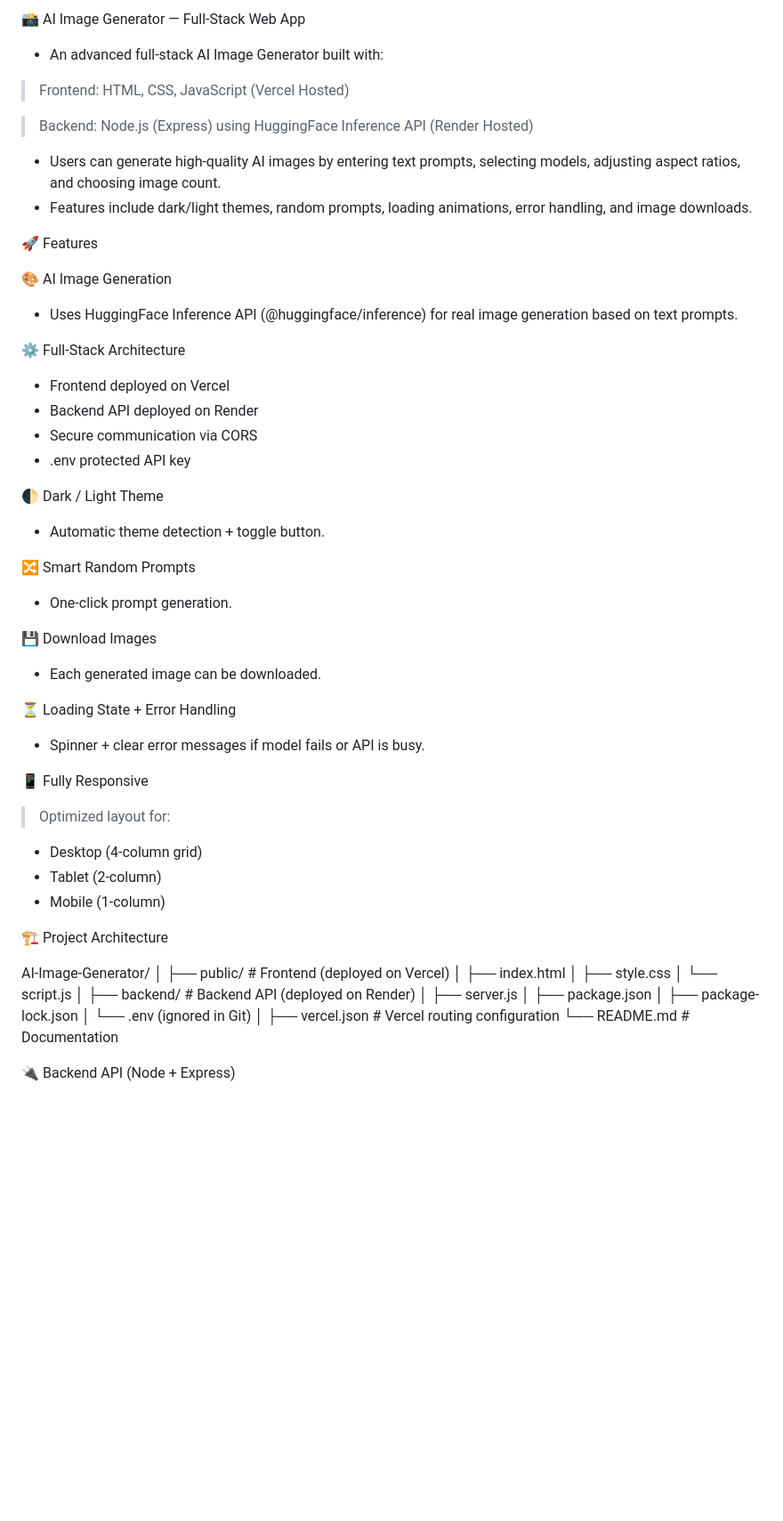
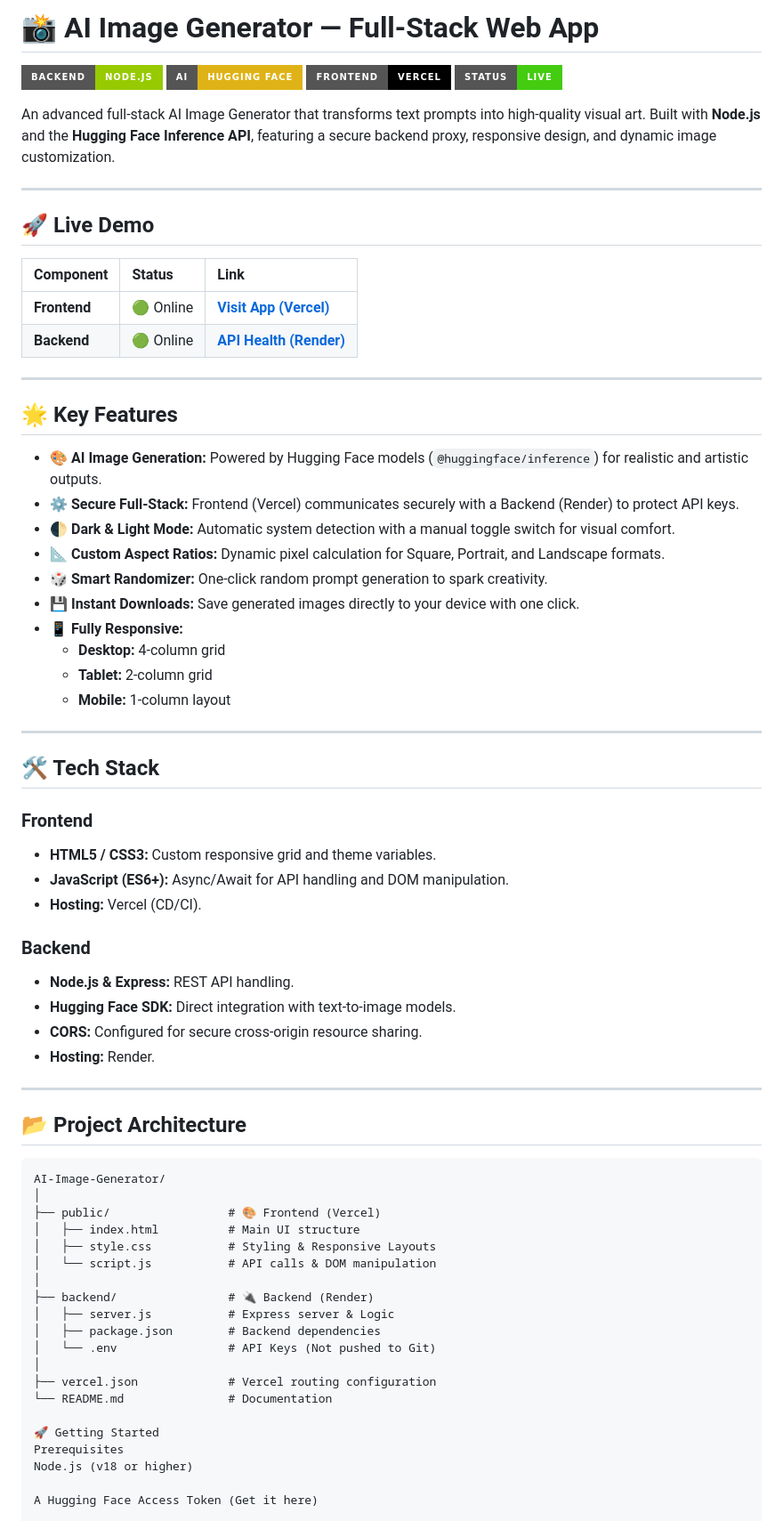
Before and after one commit to prashantmore45/AI-Image-Generator, a Markdown page: README.md, the part around one of its changes. Shown at 89% size. GitHub-like rendering; badges without logos; blank space fills up the shorter version.

Commit message:
Revise README for improved clarity and organization
Updated README to enhance clarity and structure, including badges and feature descriptions.

````diff
--- a/README.md
+++ b/README.md
@@ -1,64 +1,74 @@
-📸 AI Image Generator — Full-Stack Web App
+# 📸 AI Image Generator — Full-Stack Web App
 
-- An advanced full-stack AI Image Generator built with:
+![NodeJS Badge](https://img.shields.io/badge/Backend-Node.js-green?style=for-the-badge&logo=nodedotjs)
+![HuggingFace Badge](https://img.shields.io/badge/AI-Hugging%20Face-yellow?style=for-the-badge&logo=huggingface)
+![Vercel Badge](https://img.shields.io/badge/Frontend-Vercel-black?style=for-the-badge&logo=vercel)
+![Status Badge](https://img.shields.io/badge/Status-Live-success?style=for-the-badge)
 
-> Frontend: HTML, CSS, JavaScript (Vercel Hosted)
+An advanced full-stack AI Image Generator that transforms text prompts into high-quality visual art. Built with **Node.js** and the **Hugging Face Inference API**, featuring a secure backend proxy, responsive design, and dynamic image customization.
 
-> Backend: Node.js (Express) using HuggingFace Inference API (Render Hosted)
+---
 
-- Users can generate high-quality AI images by entering text prompts, selecting models, adjusting aspect ratios, and choosing image count.
-- Features include dark/light themes, random prompts, loading animations, error handling, and image downloads.
+## 🚀 Live Demo
 
-🚀 Features
+| Component | Status | Link |
+| :--- | :--- | :--- |
+| **Frontend** | 🟢 Online | [**Visit App (Vercel)**](https://ai-image-generator-tan-five.vercel.app/) |
+| **Backend** | 🟢 Online | [**API Health (Render)**](https://ai-image-generator-8hof.onrender.com) |
 
-🎨 AI Image Generation
-- Uses HuggingFace Inference API (@huggingface/inference) for real image generation based on text prompts.
+---
 
-⚙ Full-Stack Architecture
+## 🌟 Key Features
 
-- Frontend deployed on Vercel
-- Backend API deployed on Render
-- Secure communication via CORS
-- .env protected API key
+* **🎨 AI Image Generation:** Powered by Hugging Face models (`@huggingface/inference`) for realistic and artistic outputs.
+* **⚙️ Secure Full-Stack:** Frontend (Vercel) communicates securely with a Backend (Render) to protect API keys.
+* **🌓 Dark & Light Mode:** Automatic system detection with a manual toggle switch for visual comfort.
+* **📐 Custom Aspect Ratios:** Dynamic pixel calculation for Square, Portrait, and Landscape formats.
+* **🎲 Smart Randomizer:** One-click random prompt generation to spark creativity.
+* **💾 Instant Downloads:** Save generated images directly to your device with one click.
+* **📱 Fully Responsive:**
+    * **Desktop:** 4-column grid
+    * **Tablet:** 2-column grid
+    * **Mobile:** 1-column layout
 
-🌓 Dark / Light Theme
-- Automatic theme detection + toggle button.
+---
 
-🔀 Smart Random Prompts
-- One-click prompt generation.
+## 🛠️ Tech Stack
 
-💾 Download Images
-- Each generated image can be downloaded.
+### Frontend
+* **HTML5 / CSS3:** Custom responsive grid and theme variables.
+* **JavaScript (ES6+):** Async/Await for API handling and DOM manipulation.
+* **Hosting:** Vercel (CD/CI).
 
-⏳ Loading State + Error Handling
-- Spinner + clear error messages if model fails or API is busy.
+### Backend
+* **Node.js & Express:** REST API handling.
+* **Hugging Face SDK:** Direct integration with text-to-image models.
+* **CORS:** Configured for secure cross-origin resource sharing.
+* **Hosting:** Render.
 
-📱 Fully Responsive
+---
 
-> Optimized layout for:
+## 📂 Project Architecture
 
-- Desktop (4-column grid)
-- Tablet (2-column)
-- Mobile (1-column)
-
-🏗️ Project Architecture
-
+```text
 AI-Image-Generator/
 │
-├── public/               # Frontend (deployed on Vercel)
-│   ├── index.html
-│   ├── style.css
-│   └── script.js
+├── public/                 # 🎨 Frontend (Vercel)
+│   ├── index.html          # Main UI structure
+│   ├── style.css           # Styling & Responsive Layouts
+│   └── script.js           # API calls & DOM manipulation
 │
-├── backend/              # Backend API (deployed on Render)
-│   ├── server.js
-│   ├── package.json
-│   ├── package-lock.json
-│   └── .env  (ignored in Git)
+├── backend/                # 🔌 Backend (Render)
+│   ├── server.js           # Express server & Logic
+│   ├── package.json        # Backend dependencies
+│   └── .env                # API Keys (Not pushed to Git)
 │
-├── vercel.json           # Vercel routing configuration
-└── README.md             # Documentation
+├── vercel.json             # Vercel routing configuration
+└── README.md               # Documentation
 
+🚀 Getting Started
+Prerequisites
+Node.js (v18 or higher)
 
-🔌 Backend API (Node + Express)
+A Hugging Face Access Token (Get it here)
 
````
Also changed, not shown: other parts of README.md (+46 -103 lines).
